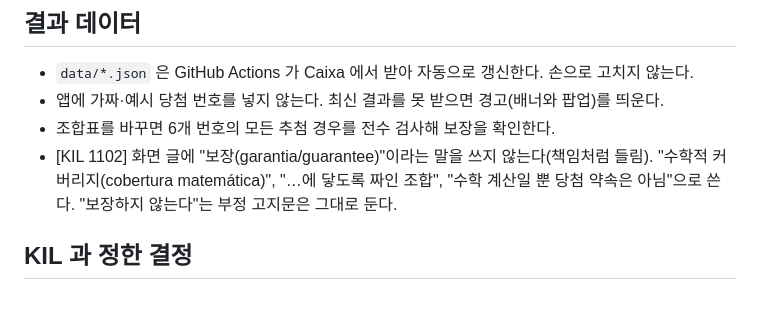
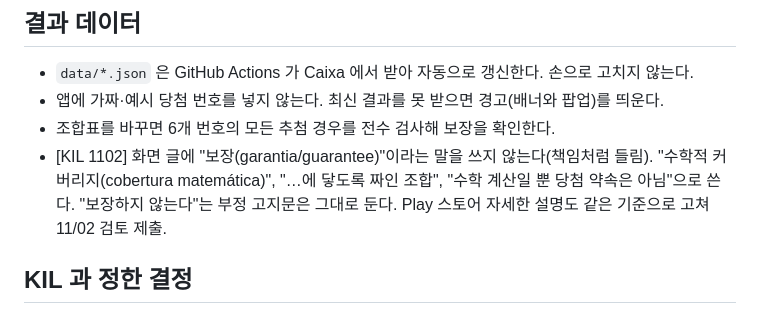
Before and after one commit to aiceokil-rgb/sortemax, a Markdown page: CLAUDE.md, the part around the change. Rendered like a GitHub page.

Commit message:
docs: Play 스토어 설명 garantia 문구 수정 제출 기록
Co-Authored-By: Claude Opus 5.5 <noreply@anthropic.com>

```diff
--- a/CLAUDE.md
+++ b/CLAUDE.md
@@ -51,7 +51,7 @@
 - `data/*.json` 은 GitHub Actions 가 Caixa 에서 받아 자동으로 갱신한다. 손으로 고치지 않는다.
 - 앱에 가짜·예시 당첨 번호를 넣지 않는다. 최신 결과를 못 받으면 경고(배너와 팝업)를 띄운다.
 - 조합표를 바꾸면 6개 번호의 모든 추첨 경우를 전수 검사해 보장을 확인한다.
-- [KIL 1102] 화면 글에 "보장(garantia/guarantee)"이라는 말을 쓰지 않는다(책임처럼 들림). "수학적 커버리지(cobertura matemática)", "…에 닿도록 짜인 조합", "수학 계산일 뿐 당첨 약속은 아님"으로 쓴다. "보장하지 않는다"는 부정 고지문은 그대로 둔다.
+- [KIL 1102] 화면 글에 "보장(garantia/guarantee)"이라는 말을 쓰지 않는다(책임처럼 들림). "수학적 커버리지(cobertura matemática)", "…에 닿도록 짜인 조합", "수학 계산일 뿐 당첨 약속은 아님"으로 쓴다. "보장하지 않는다"는 부정 고지문은 그대로 둔다. Play 스토어 자세한 설명도 같은 기준으로 고쳐 11/02 검토 제출.
 
 ## KIL 과 정한 결정
 - [KIL 1007] SorteMax 를 공개 GitHub 저장소(aiceokil-rgb/sortemax)로 옮기고 GitHub Pages 로 배포한다. 주소는 sortemax.duriup.com.br 이다. 이후 수정은 클라우드 클코에서 저장소로 한다.
```
